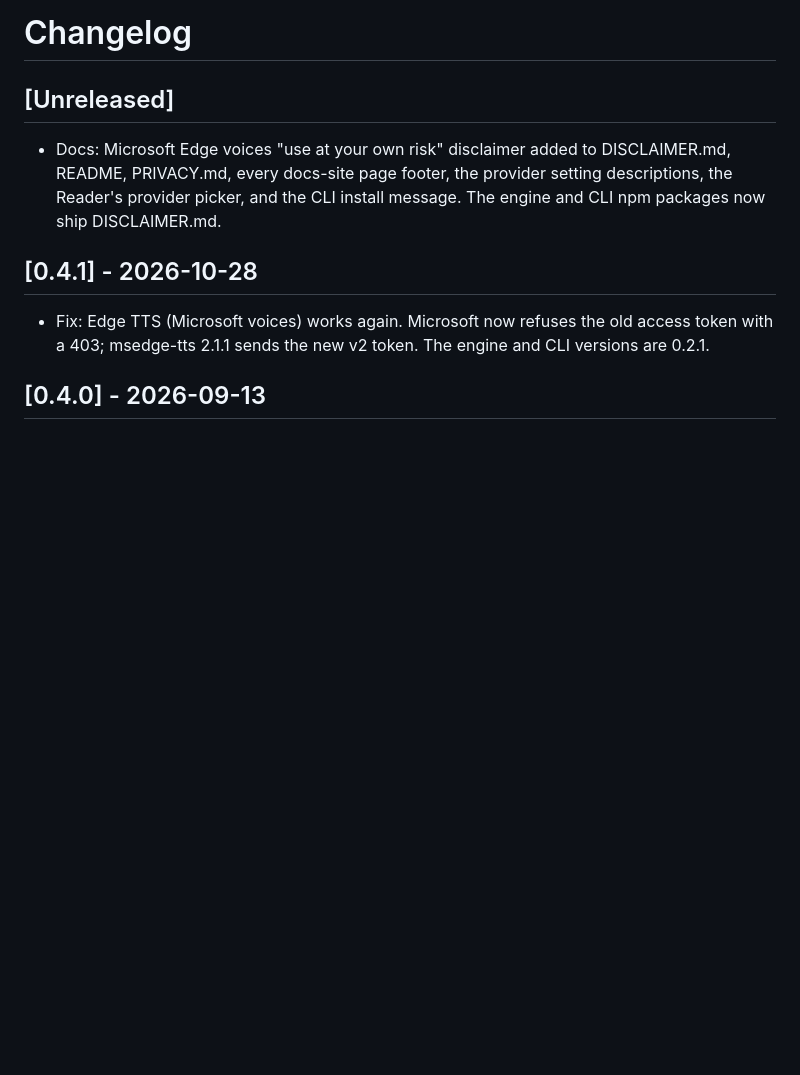
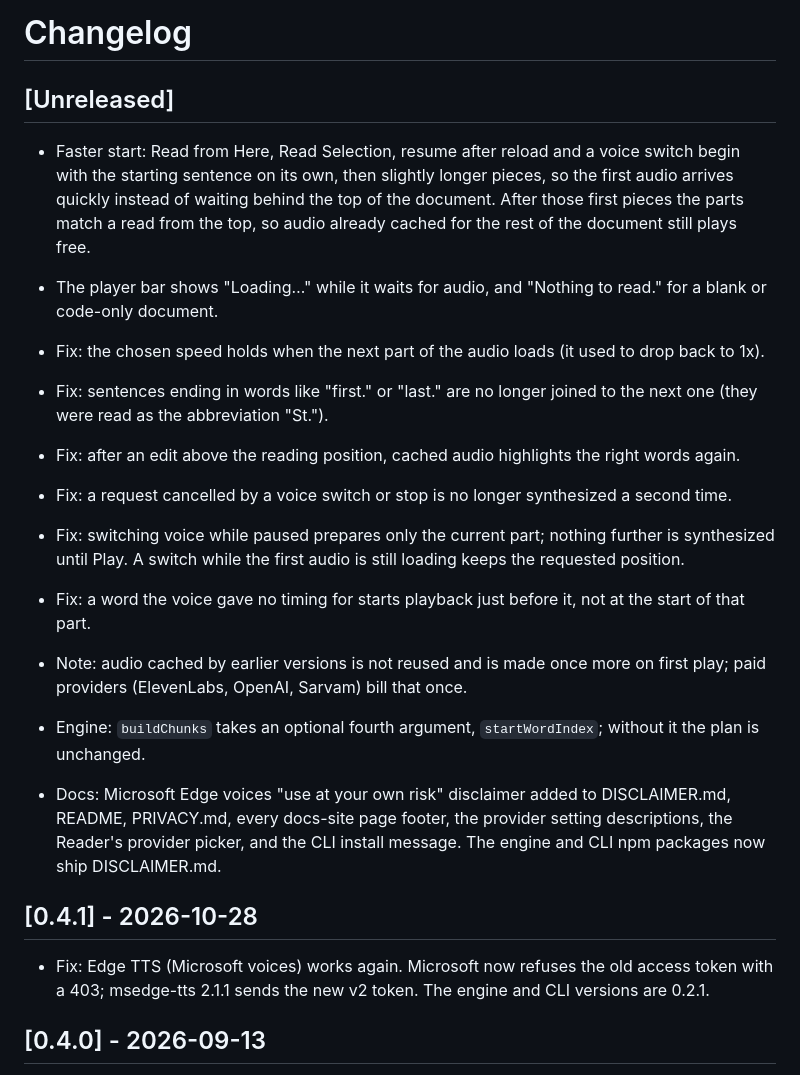
Before and after one commit to rishmadaan/talktomebaby, a Markdown page: CHANGELOG.md, the part around the change. Rendered like a GitHub page; blank space fills up the shorter version.

Commit message:
docs: changelog for the Readwell backports and the one-time cache refill (F3)
Co-Authored-By: Claude Opus 5.5 <noreply@anthropic.com>

```diff
--- a/CHANGELOG.md
+++ b/CHANGELOG.md
@@ -1,6 +1,17 @@
 # Changelog
 
 ## [Unreleased]
+
+- Faster start: Read from Here, Read Selection, resume after reload and a voice switch begin with the starting sentence on its own, then slightly longer pieces, so the first audio arrives quickly instead of waiting behind the top of the document. After those first pieces the parts match a read from the top, so audio already cached for the rest of the document still plays free.
+- The player bar shows "Loading…" while it waits for audio, and "Nothing to read." for a blank or code-only document.
+- Fix: the chosen speed holds when the next part of the audio loads (it used to drop back to 1x).
+- Fix: sentences ending in words like "first." or "last." are no longer joined to the next one (they were read as the abbreviation "St.").
+- Fix: after an edit above the reading position, cached audio highlights the right words again.
+- Fix: a request cancelled by a voice switch or stop is no longer synthesized a second time.
+- Fix: switching voice while paused prepares only the current part; nothing further is synthesized until Play. A switch while the first audio is still loading keeps the requested position.
+- Fix: a word the voice gave no timing for starts playback just before it, not at the start of that part.
+- Note: audio cached by earlier versions is not reused and is made once more on first play; paid providers (ElevenLabs, OpenAI, Sarvam) bill that once.
+- Engine: `buildChunks` takes an optional fourth argument, `startWordIndex`; without it the plan is unchanged.
 
 - Docs: Microsoft Edge voices "use at your own risk" disclaimer added to DISCLAIMER.md, README, PRIVACY.md, every docs-site page footer, the provider setting descriptions, the Reader's provider picker, and the CLI install message. The engine and CLI npm packages now ship DISCLAIMER.md.
 
```
